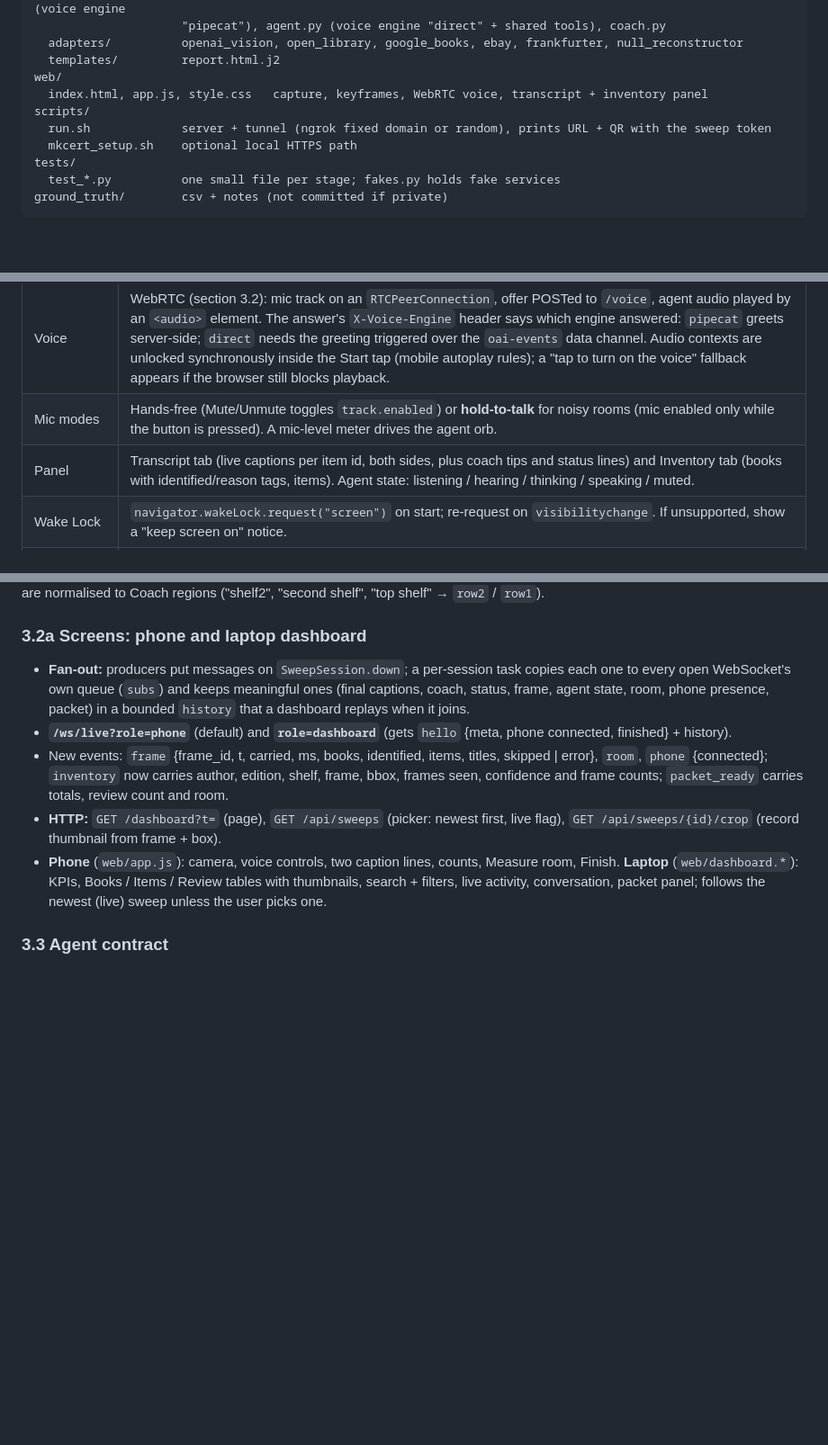
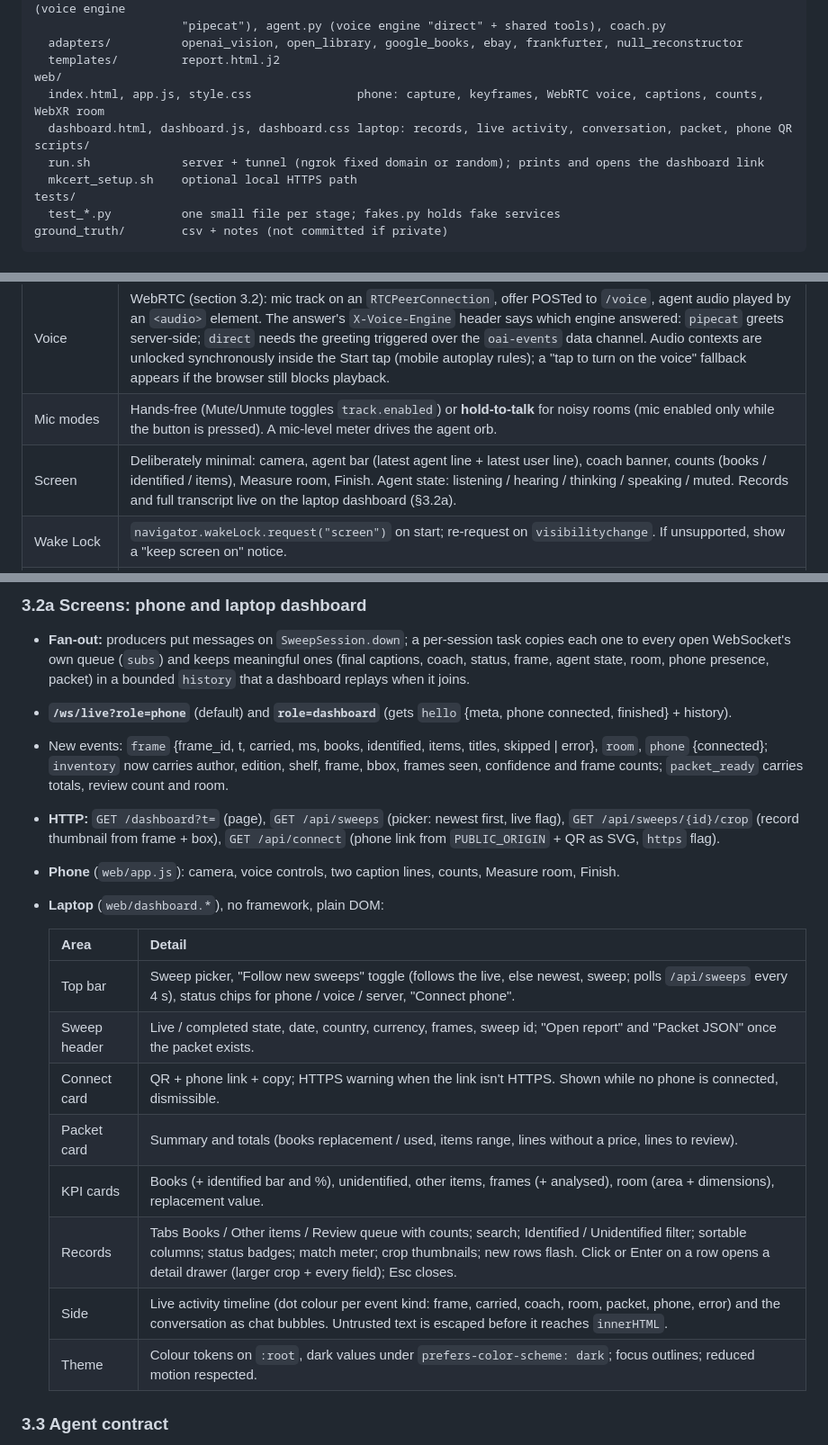
Before and after one commit to Ratikesh1794/library-contents-claim-agent, a Markdown page: docs/low-level-design.md, 3 parts joined by grey strips. Shown at 90% size. GitHub-like rendering; blank space fills up the shorter version.

Commit message:
Docs: HLD/LLD for the two screens, dashboard redesign and QR on the dashboard
Co-Authored-By: Claude Opus 5.5 <noreply@anthropic.com>

```diff
--- a/docs/low-level-design.md
+++ b/docs/low-level-design.md
@@ -30,9 +30,10 @@ backend/
   adapters/          openai_vision, open_library, google_books, ebay, frankfurter, null_reconstructor
   templates/         report.html.j2
 web/
-  index.html, app.js, style.css   capture, keyframes, WebRTC voice, transcript + inventory panel
+  index.html, app.js, style.css               phone: capture, keyframes, WebRTC voice, captions, counts, WebXR room
+  dashboard.html, dashboard.js, dashboard.css laptop: records, live activity, conversation, packet, phone QR
 scripts/
-  run.sh             server + tunnel (ngrok fixed domain or random), prints URL + QR with the sweep token
+  run.sh             server + tunnel (ngrok fixed domain or random); prints and opens the dashboard link
   mkcert_setup.sh    optional local HTTPS path
 tests/
   test_*.py          one small file per stage; fakes.py holds fake services
@@ -85,7 +86,7 @@ class UserFact(BaseModel):
 | Quality scores | Quick browser-side scores (Laplacian variance, glare, brightness) only decide what to upload; the server re-scores every crop (section 4). |
 | Voice | WebRTC (section 3.2): mic track on an `RTCPeerConnection`, offer POSTed to `/voice`, agent audio played by an `<audio>` element. The answer's `X-Voice-Engine` header says which engine answered: `pipecat` greets server-side; `direct` needs the greeting triggered over the `oai-events` data channel. Audio contexts are unlocked synchronously inside the Start tap (mobile autoplay rules); a "tap to turn on the voice" fallback appears if the browser still blocks playback. |
 | Mic modes | Hands-free (Mute/Unmute toggles `track.enabled`) or **hold-to-talk** for noisy rooms (mic enabled only while the button is pressed). A mic-level meter drives the agent orb. |
-| Panel | Transcript tab (live captions per item id, both sides, plus coach tips and status lines) and Inventory tab (books with identified/reason tags, items). Agent state: listening / hearing / thinking / speaking / muted. |
+| Screen | Deliberately minimal: camera, agent bar (latest agent line + latest user line), coach banner, counts (books / identified / items), Measure room, Finish. Agent state: listening / hearing / thinking / speaking / muted. Records and full transcript live on the laptop dashboard (§3.2a). |
 | Wake Lock | `navigator.wakeLock.request("screen")` on start; re-request on `visibilitychange`. If unsupported, show a "keep screen on" notice. |
 | Upload queue | Bounded (max 20). Depth > 10: JPEG quality 0.82 → 0.6 and half the rate. A 413 is shown in the status pill and logged, never dropped silently. Frames stay queued until acked and are resent after reconnect (server dedupes by `seq`). |
 | Connection UX | Status pill (connected / reconnecting / voice issues). Voice reconnects up to 5 times with backoff; capture keeps working without voice. |
@@ -127,10 +128,20 @@ Flow:
   {connected}; `inventory` now carries author, edition, shelf, frame, bbox, frames seen, confidence and frame counts;
   `packet_ready` carries totals, review count and room.
 - **HTTP:** `GET /dashboard?t=` (page), `GET /api/sweeps` (picker: newest first, live flag), `GET /api/sweeps/{id}/crop`
-  (record thumbnail from frame + box).
-- **Phone** (`web/app.js`): camera, voice controls, two caption lines, counts, Measure room, Finish. **Laptop**
-  (`web/dashboard.*`): KPIs, Books / Items / Review tables with thumbnails, search + filters, live activity, conversation,
-  packet panel; follows the newest (live) sweep unless the user picks one.
+  (record thumbnail from frame + box), `GET /api/connect` (phone link from `PUBLIC_ORIGIN` + QR as SVG, `https` flag).
+- **Phone** (`web/app.js`): camera, voice controls, two caption lines, counts, Measure room, Finish.
+- **Laptop** (`web/dashboard.*`), no framework, plain DOM:
+
+  | Area | Detail |
+  |---|---|
+  | Top bar | Sweep picker, "Follow new sweeps" toggle (follows the live, else newest, sweep; polls `/api/sweeps` every 4 s), status chips for phone / voice / server, "Connect phone". |
+  | Sweep header | Live / completed state, date, country, currency, frames, sweep id; "Open report" and "Packet JSON" once the packet exists. |
+  | Connect card | QR + phone link + copy; HTTPS warning when the link isn't HTTPS. Shown while no phone is connected, dismissible. |
+  | Packet card | Summary and totals (books replacement / used, items range, lines without a price, lines to review). |
+  | KPI cards | Books (+ identified bar and %), unidentified, other items, frames (+ analysed), room (area + dimensions), replacement value. |
+  | Records | Tabs Books / Other items / Review queue with counts; search; Identified / Unidentified filter; sortable columns; status badges; match meter; crop thumbnails; new rows flash. Click or Enter on a row opens a detail drawer (larger crop + every field); Esc closes. |
+  | Side | Live activity timeline (dot colour per event kind: frame, carried, coach, room, packet, phone, error) and the conversation as chat bubbles. Untrusted text is escaped before it reaches `innerHTML`. |
+  | Theme | Colour tokens on `:root`, dark values under `prefers-color-scheme: dark`; focus outlines; reduced motion respected. |
 
 ### 3.3 Agent contract
 
```
Also changed, not shown: docs/system-design.md (+5 -3 lines).
